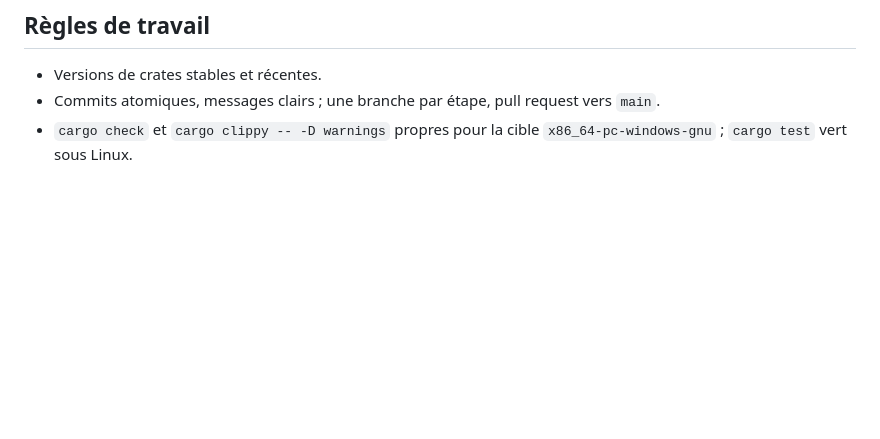
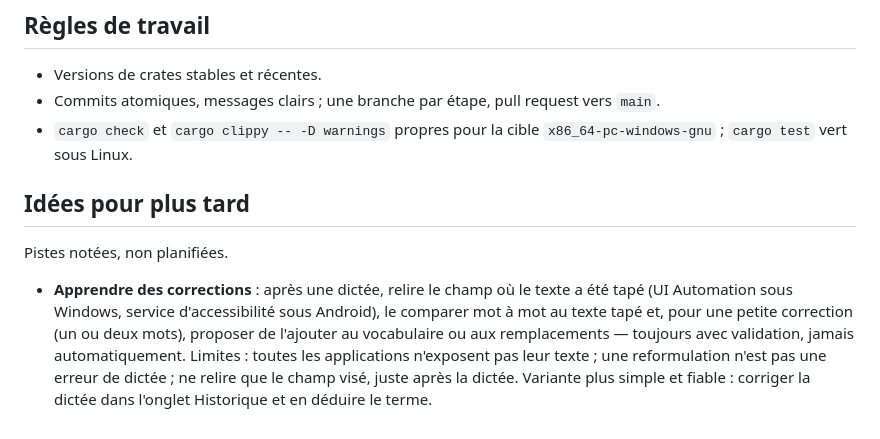
Before and after one commit to periebastien/Dictia, a Markdown page: CLAUDE.md, the part around the change. Rendered like a GitHub page; blank space fills up the shorter version.

Commit message:
Cahier des charges : section idées pour plus tard
Co-Authored-By: Claude Opus 5.5 <noreply@anthropic.com>
Claude-Session: https://claude.ai/code/session_01F8EBcfdij6bQ3uQRhhvB7C

```diff
--- a/CLAUDE.md
+++ b/CLAUDE.md
@@ -82,3 +82,17 @@ modèle ; liste de remplacements `de → vers` appliqués au texte transcrit.
   `main`.
 - `cargo check` et `cargo clippy -- -D warnings` propres pour la cible
   `x86_64-pc-windows-gnu` ; `cargo test` vert sous Linux.
+
+## Idées pour plus tard
+
+Pistes notées, non planifiées.
+
+- **Apprendre des corrections** : après une dictée, relire le champ où le
+  texte a été tapé (UI Automation sous Windows, service d'accessibilité sous
+  Android), le comparer mot à mot au texte tapé et, pour une petite
+  correction (un ou deux mots), proposer de l'ajouter au vocabulaire ou aux
+  remplacements — toujours avec validation, jamais automatiquement. Limites :
+  toutes les applications n'exposent pas leur texte ; une reformulation n'est
+  pas une erreur de dictée ; ne relire que le champ visé, juste après la
+  dictée. Variante plus simple et fiable : corriger la dictée dans l'onglet
+  Historique et en déduire le terme.
```
